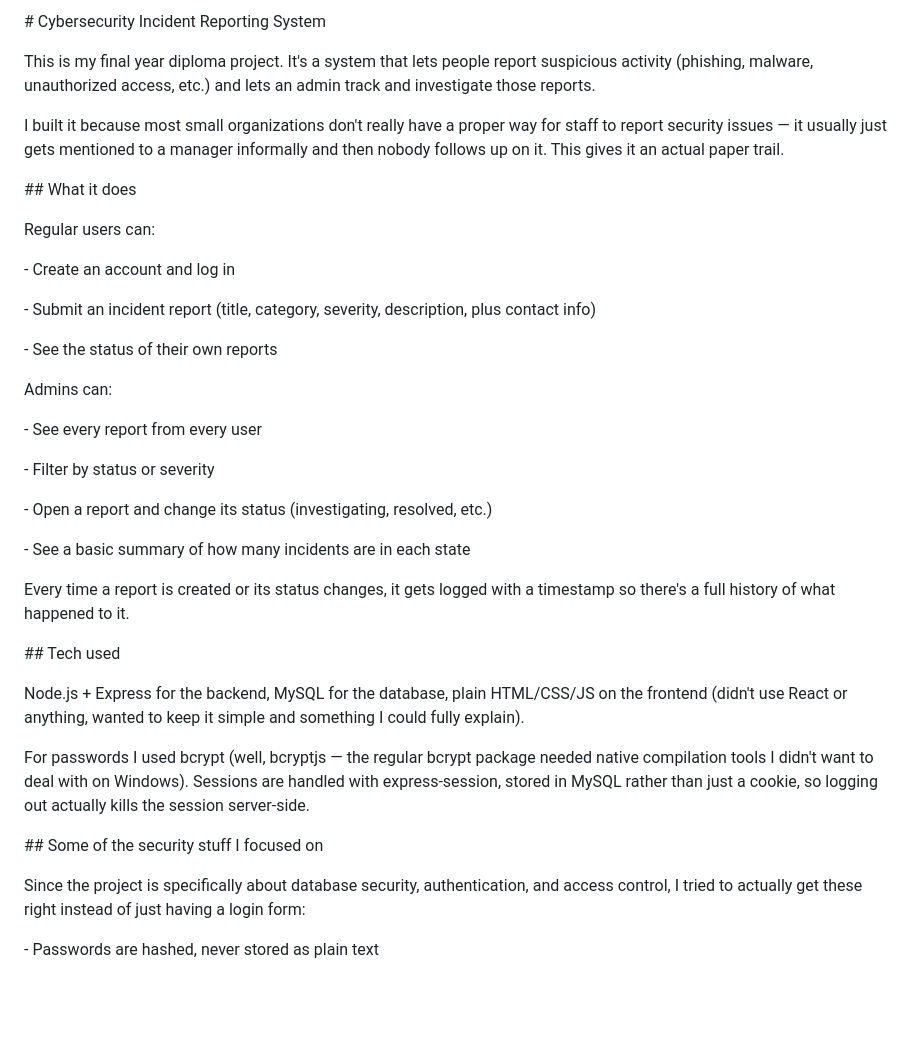
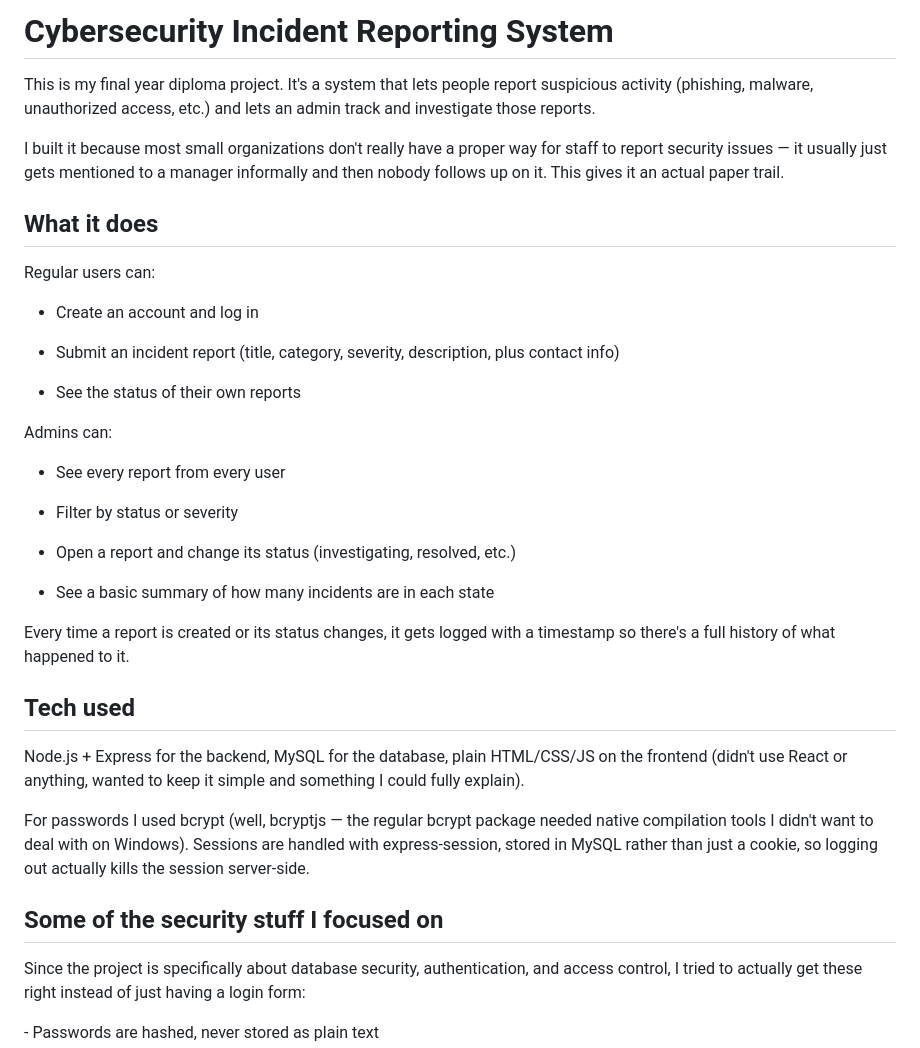
Before and after one commit to Basoh25/incident-reporting-system, a Markdown page: README.md, the part around the change. Rendered like a GitHub page; blank space fills up the shorter version.

Commit message:
Fix README formatting

```diff
--- a/README.md
+++ b/README.md
@@ -1,4 +1,4 @@
-\# Cybersecurity Incident Reporting System
+# Cybersecurity Incident Reporting System
 
 
 
@@ -10,29 +10,28 @@ I built it because most small organizations don't really have a proper way for s
 
 
 
-\## What it does
+## What it does
 
 
 
 Regular users can:
 
-\- Create an account and log in
+- Create an account and log in
 
-\- Submit an incident report (title, category, severity, description, plus contact info)
+- Submit an incident report (title, category, severity, description, plus contact info)
 
-\- See the status of their own reports
+- See the status of their own reports
 
 
 
 Admins can:
+- See every report from every user
 
-\- See every report from every user
+- Filter by status or severity
 
-\- Filter by status or severity
+- Open a report and change its status (investigating, resolved, etc.)
 
-\- Open a report and change its status (investigating, resolved, etc.)
-
-\- See a basic summary of how many incidents are in each state
+- See a basic summary of how many incidents are in each state
 
 
 
@@ -40,7 +39,7 @@ Every time a report is created or its status changes, it gets logged with a time
 
 
 
-\## Tech used
+## Tech used
 
 
 
@@ -52,7 +51,7 @@ For passwords I used bcrypt (well, bcryptjs — the regular bcrypt package neede
 
 
 
-\## Some of the security stuff I focused on
+## Some of the security stuff I focused on
 
 
 
```
